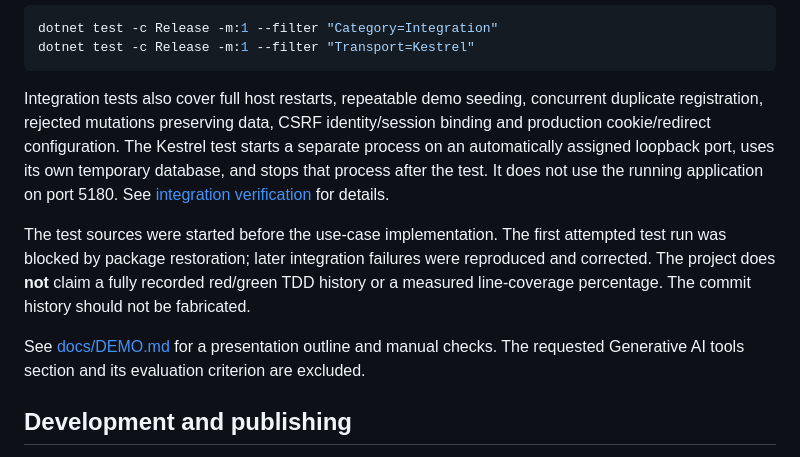
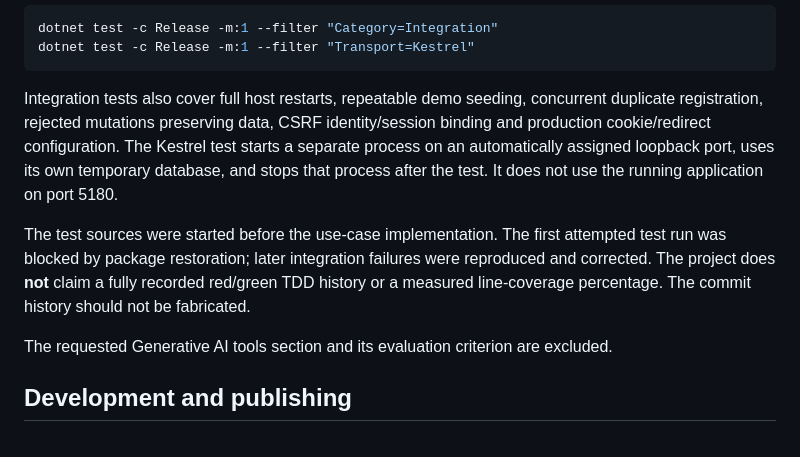
Before and after one commit to Tales1112/BallastLaneChallenge, a Markdown page: README.md, the part around the change. Drawn GitHub-style.

Commit message:
Remove docs folder and update README references

````diff
--- a/README.md
+++ b/README.md
@@ -99,11 +99,11 @@ dotnet test -c Release -m:1 --filter "Category=Integration"
 dotnet test -c Release -m:1 --filter "Transport=Kestrel"
 ```
 
-Integration tests also cover full host restarts, repeatable demo seeding, concurrent duplicate registration, rejected mutations preserving data, CSRF identity/session binding and production cookie/redirect configuration. The Kestrel test starts a separate process on an automatically assigned loopback port, uses its own temporary database, and stops that process after the test. It does not use the running application on port 5180. See [integration verification](docs/INTEGRATION-TESTS.md) for details.
+Integration tests also cover full host restarts, repeatable demo seeding, concurrent duplicate registration, rejected mutations preserving data, CSRF identity/session binding and production cookie/redirect configuration. The Kestrel test starts a separate process on an automatically assigned loopback port, uses its own temporary database, and stops that process after the test. It does not use the running application on port 5180.
 
 The test sources were started before the use-case implementation. The first attempted test run was blocked by package restoration; later integration failures were reproduced and corrected. The project does **not** claim a fully recorded red/green TDD history or a measured line-coverage percentage. The commit history should not be fabricated.
 
-See [docs/DEMO.md](docs/DEMO.md) for a presentation outline and manual checks. The requested Generative AI tools section and its evaluation criterion are excluded.
+The requested Generative AI tools section and its evaluation criterion are excluded.
 
 ## Development and publishing
 
````
Also changed, not shown: docs/DEMO.md (deleted, +0 -65 lines), docs/INTEGRATION-TESTS.md (deleted, +0 -58 lines).
